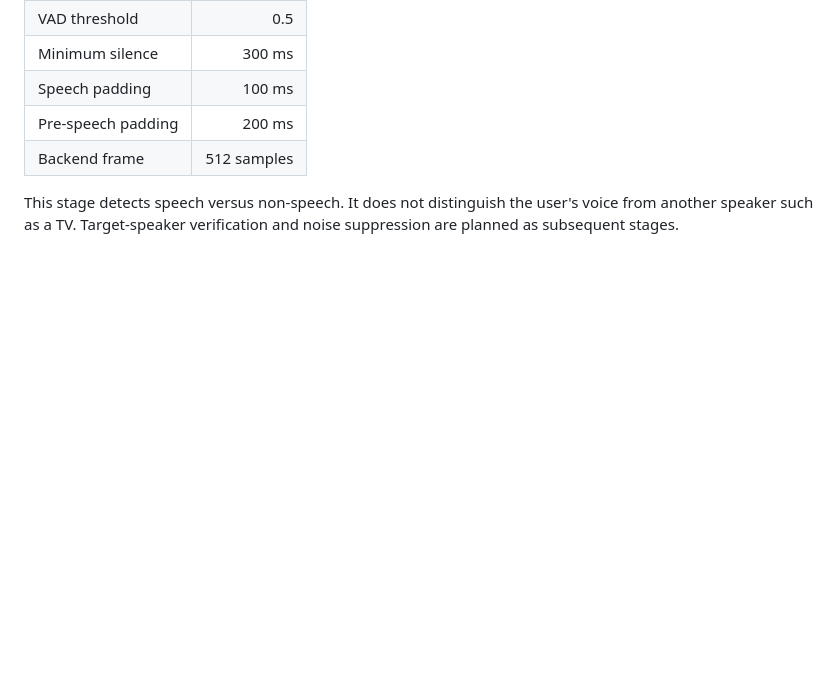
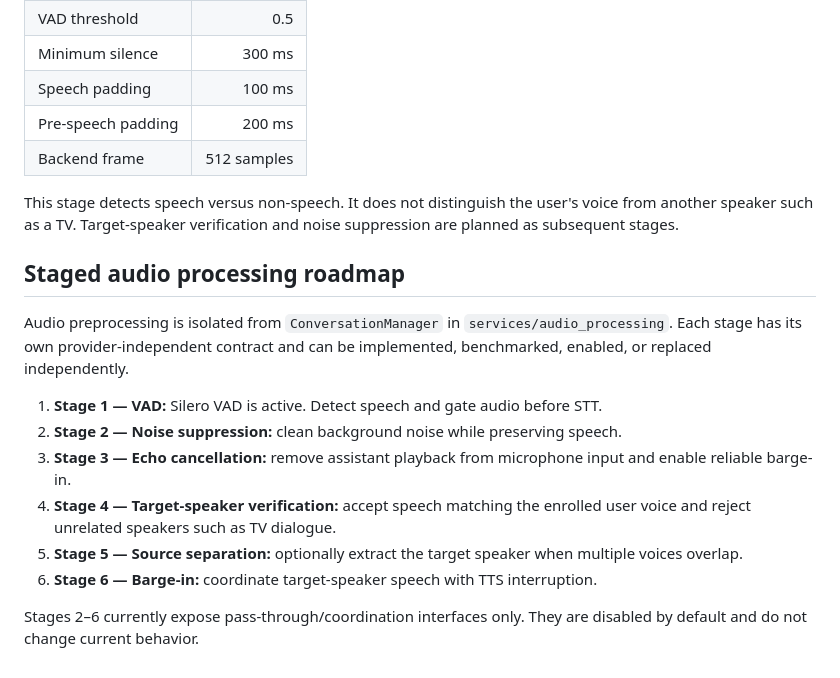
Before and after one commit to aayushkumaraks/waffle-audio, a Markdown page: README.md, the part around the change. Rendered like a GitHub page; blank space fills up the shorter version.

Commit message:
docs(audio): document staged processing roadmap

```diff
--- a/README.md
+++ b/README.md
@@ -89,3 +89,20 @@ The default Stage 1 configuration is:
 | Backend frame | 512 samples |
 
 This stage detects speech versus non-speech. It does not distinguish the user's voice from another speaker such as a TV. Target-speaker verification and noise suppression are planned as subsequent stages.
+
+
+## Staged audio processing roadmap
+
+Audio preprocessing is isolated from `ConversationManager` in `services/audio_processing`.
+Each stage has its own provider-independent contract and can be implemented,
+benchmarked, enabled, or replaced independently.
+
+1. **Stage 1 — VAD:** Silero VAD is active. Detect speech and gate audio before STT.
+2. **Stage 2 — Noise suppression:** clean background noise while preserving speech.
+3. **Stage 3 — Echo cancellation:** remove assistant playback from microphone input and enable reliable barge-in.
+4. **Stage 4 — Target-speaker verification:** accept speech matching the enrolled user voice and reject unrelated speakers such as TV dialogue.
+5. **Stage 5 — Source separation:** optionally extract the target speaker when multiple voices overlap.
+6. **Stage 6 — Barge-in:** coordinate target-speaker speech with TTS interruption.
+
+Stages 2–6 currently expose pass-through/coordination interfaces only. They are
+disabled by default and do not change current behavior.
```
